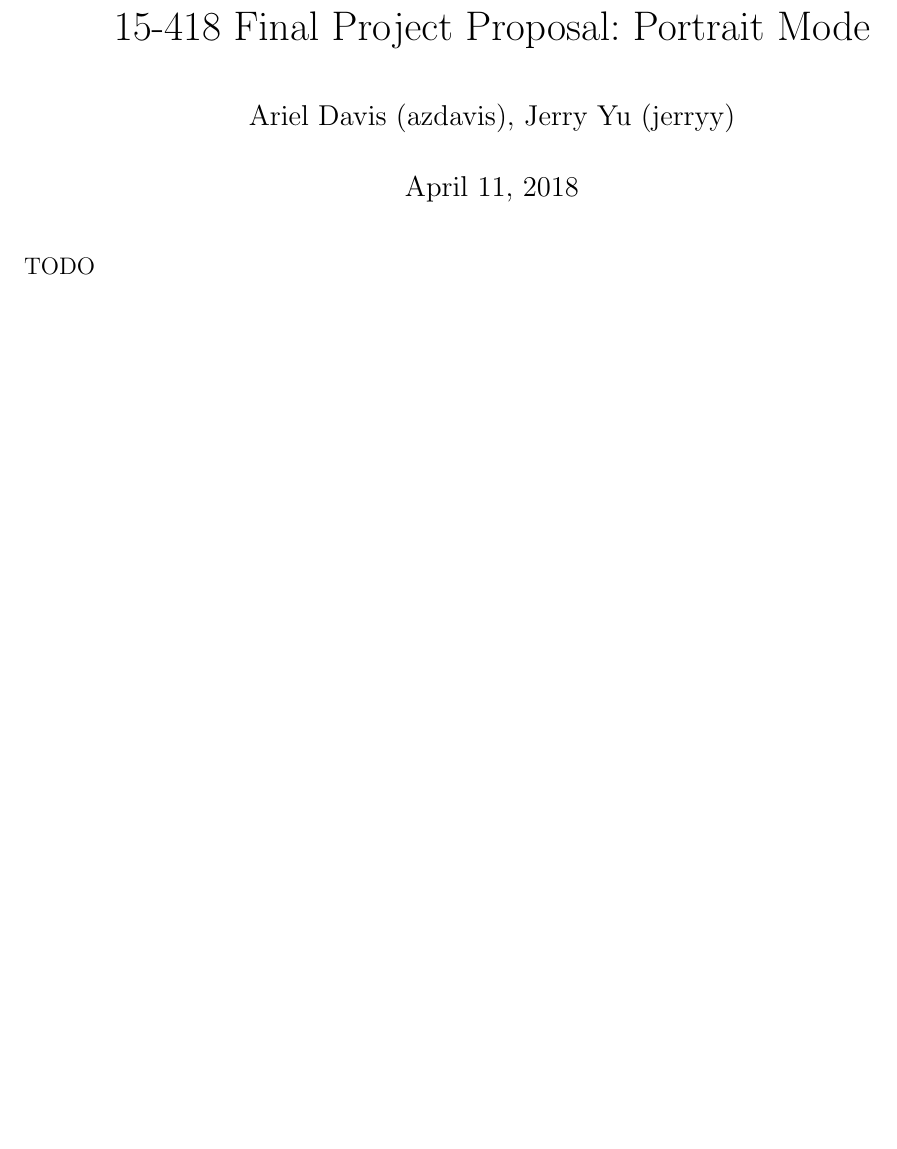
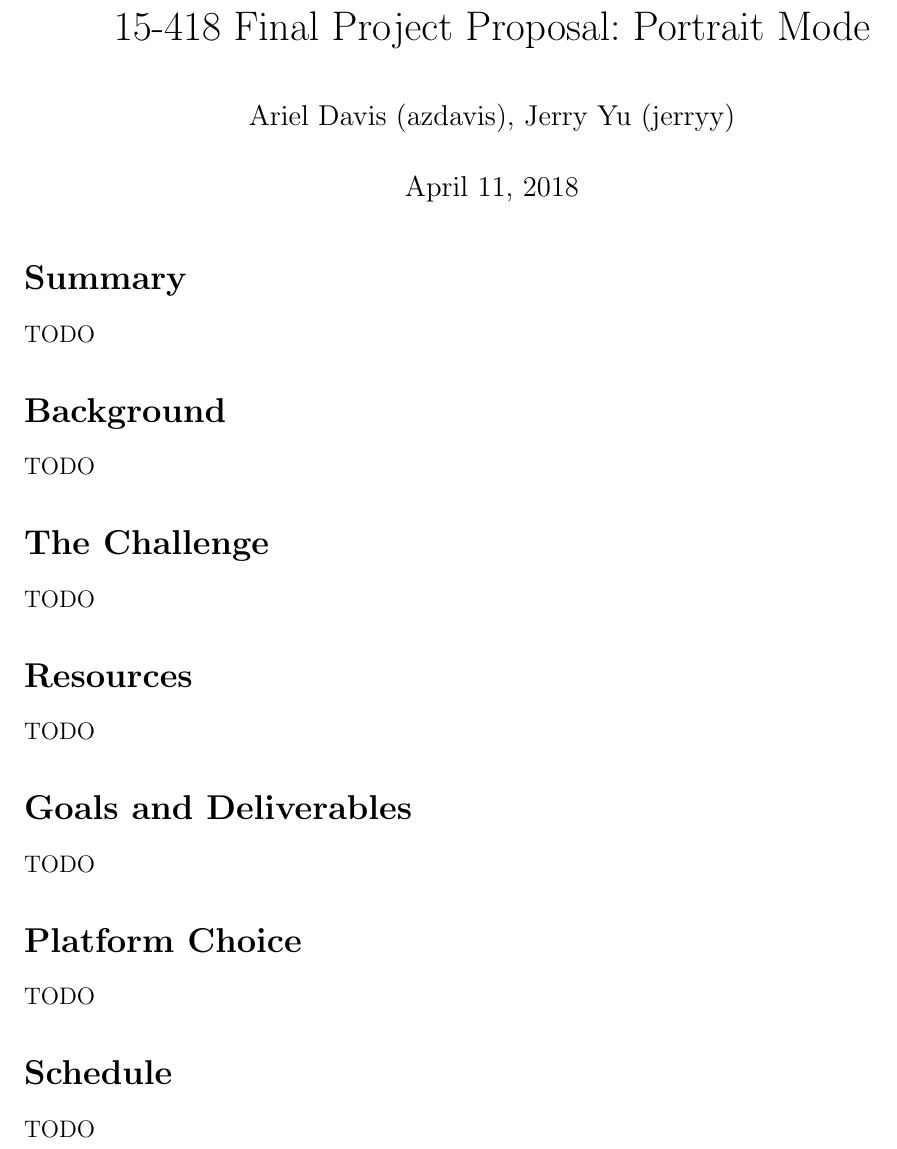
Before and after one commit to azdavis/cmu-15-418-final, a LaTeX document (writeup/proposal.tex): part of the page, cut so that both start at the same text, the shorter picture padded with empty space. Compiled offline with pdfLaTeX.

Commit message:
add empty sections

```diff
--- a/writeup/proposal.tex
+++ b/writeup/proposal.tex
@@ -15,6 +15,32 @@
 \begin{document}
 \maketitle
 
+\section*{Summary}
+
+TODO
+
+\section*{Background}
+
+TODO
+
+\section*{The Challenge}
+
+TODO
+
+\section*{Resources}
+
+TODO
+
+\section*{Goals and Deliverables}
+
+TODO
+
+\section*{Platform Choice}
+
+TODO
+
+\section*{Schedule}
+
 TODO
 
 \end{document}
```
